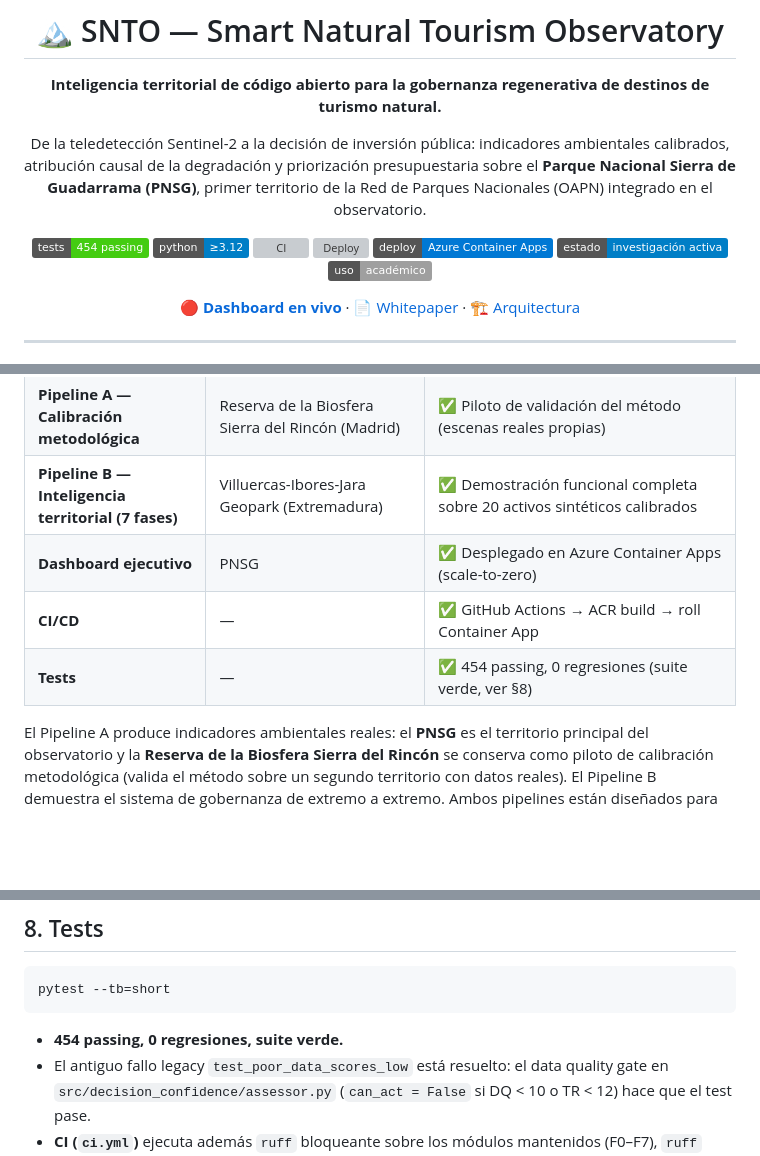
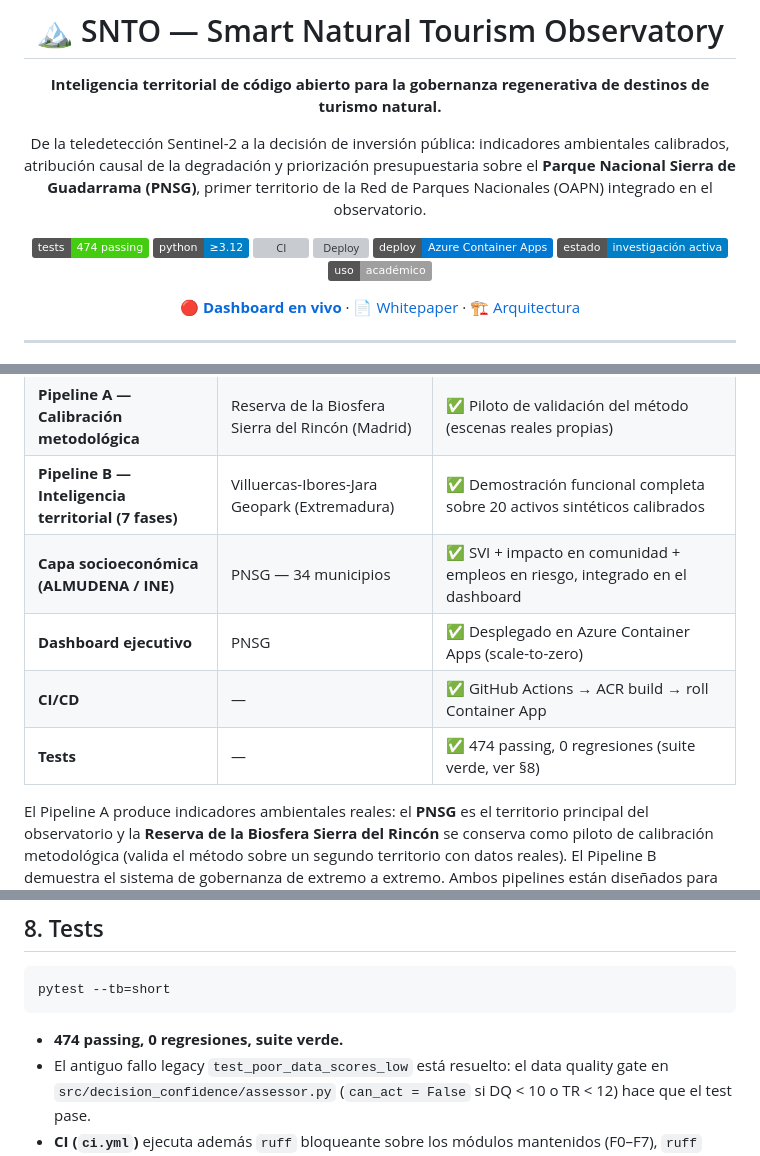
Before and after one commit to soroushkarahrodi79-oss/snto-smart-tourism-observatory, a Markdown page: README.md, 3 parts joined by grey strips. Drawn GitHub-style; badges without logos; blank space fills up the shorter version; grey boxes are pictures that could not be loaded.

Commit message:
docs(readme): 474 tests, capa socioeconomica F9 (ALMUDENA/INE), estado actualizado
Co-Authored-By: Claude Opus 4.8 <noreply@anthropic.com>

````diff
--- a/README.md
+++ b/README.md
@@ -6,7 +6,7 @@
 
 De la teledetección Sentinel-2 a la decisión de inversión pública: indicadores ambientales calibrados, atribución causal de la degradación y priorización presupuestaria sobre el **Parque Nacional Sierra de Guadarrama (PNSG)**, primer territorio de la Red de Parques Nacionales (OAPN) integrado en el observatorio.
 
-[![Tests](https://img.shields.io/badge/tests-454%20passing-brightgreen)](#8-tests)
+[![Tests](https://img.shields.io/badge/tests-474%20passing-brightgreen)](#8-tests)
 [![Python](https://img.shields.io/badge/python-%E2%89%A53.12-blue)](https://www.python.org/)
 [![CI](https://github.com/soroushkarahrodi79-oss/snto-smart-tourism-observatory/actions/workflows/ci.yml/badge.svg)](https://github.com/soroushkarahrodi79-oss/snto-smart-tourism-observatory/actions/workflows/ci.yml)
 [![Deploy](https://github.com/soroushkarahrodi79-oss/snto-smart-tourism-observatory/actions/workflows/deploy-azure-container-apps.yml/badge.svg)](https://github.com/soroushkarahrodi79-oss/snto-smart-tourism-observatory/actions/workflows/deploy-azure-container-apps.yml)
@@ -63,9 +63,10 @@ _Dashboard ejecutivo con 10 KPIs territoriales, mapa folium de activos y modelo
 | **Pipeline A — Geoespacial** | **Parque Nacional Sierra de Guadarrama (PNSG)** — territorio principal | ✅ Operacional con datos Sentinel-2 reales (2 escenas: primavera 2026 + verano 2025); **73 senderos** con cartografía oficial OAPN |
 | **Pipeline A — Calibración metodológica** | Reserva de la Biosfera Sierra del Rincón (Madrid) | ✅ Piloto de validación del método (escenas reales propias) |
 | **Pipeline B — Inteligencia territorial (7 fases)** | Villuercas-Ibores-Jara Geopark (Extremadura) | ✅ Demostración funcional completa sobre 20 activos sintéticos calibrados |
+| **Capa socioeconómica (ALMUDENA / INE)** | PNSG — 34 municipios | ✅ SVI + impacto en comunidad + empleos en riesgo, integrado en el dashboard |
 | **Dashboard ejecutivo** | PNSG | ✅ Desplegado en Azure Container Apps (scale-to-zero) |
 | **CI/CD** | — | ✅ GitHub Actions → ACR build → roll Container App |
-| **Tests** | — | ✅ 454 passing, 0 regresiones (suite verde, ver §8) |
+| **Tests** | — | ✅ 474 passing, 0 regresiones (suite verde, ver §8) |
 
 El Pipeline A produce indicadores ambientales reales: el **PNSG** es el territorio principal del observatorio y la **Reserva de la Biosfera Sierra del Rincón** se conserva como piloto de calibración metodológica (valida el método sobre un segundo territorio con datos reales). El Pipeline B demuestra el sistema de gobernanza de extremo a extremo. Ambos pipelines están diseñados para integrarse cuando el Pipeline A disponga de series temporales multi-anuales reales. El observatorio se expandirá a más espacios de la **Red de Parques Nacionales (OAPN)** en fases posteriores.
 
@@ -295,7 +297,7 @@ Secrets requeridos en GitHub (`Settings ▸ Secrets and variables ▸ Actions`):
 pytest --tb=short
 ```
 
-- **454 passing, 0 regresiones, suite verde.**
+- **474 passing, 0 regresiones, suite verde.**
 - El antiguo fallo legacy `test_poor_data_scores_low` está resuelto: el data quality gate en `src/decision_confidence/assessor.py` (`can_act = False` si DQ < 10 o TR < 12) hace que el test pase.
 - **CI (`ci.yml`)** ejecuta además `ruff` bloqueante sobre los módulos mantenidos (F0–F7), `ruff` informativo sobre el resto (deuda de lint en reducción), import smoke y `py_compile` de los entry points.
 
````
Also changed, not shown: other parts of README.md (+2 -1 lines).
